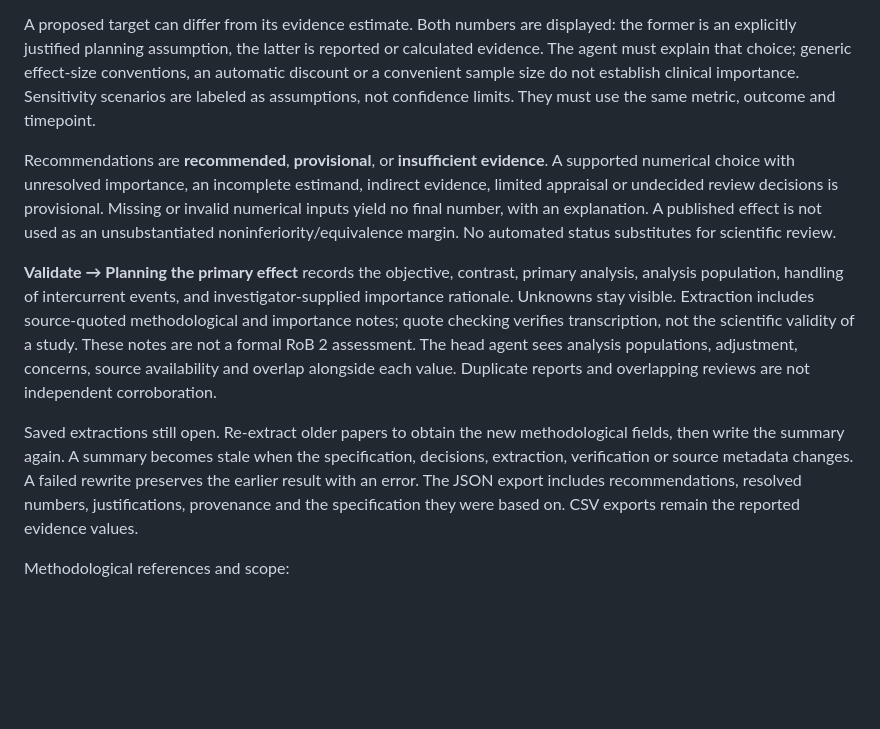
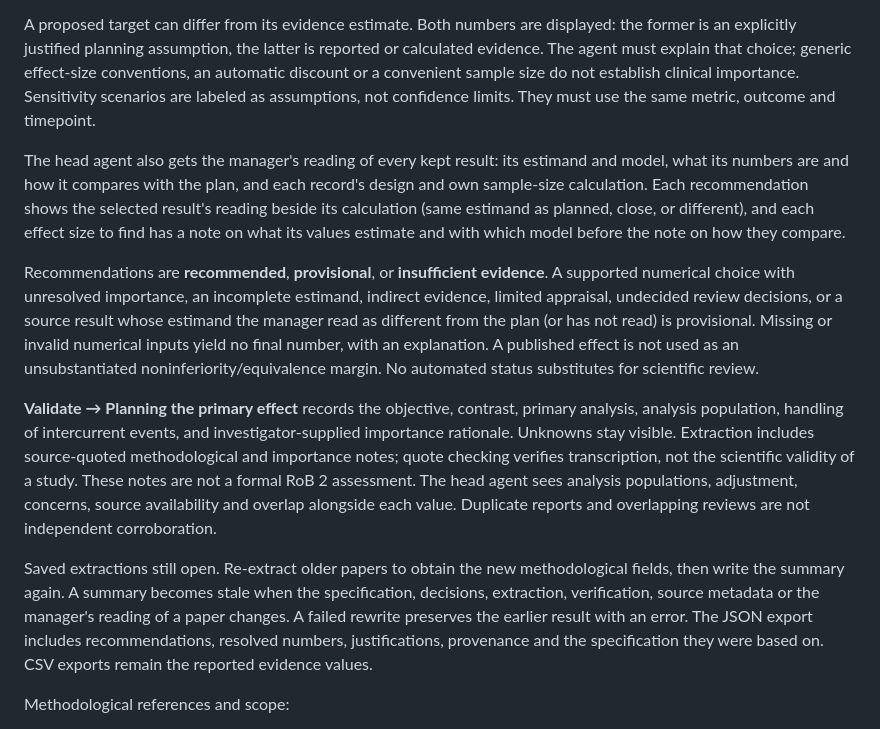
Before and after one commit to hyungrok-do/effect-size-dev, a Markdown page: README.md, the part around one of its changes. Rendered like a GitHub page; blank space fills up the shorter version.

```diff
--- a/README.md
+++ b/README.md
@@ -464,9 +506,16 @@ must explain that choice; generic effect-size conventions, an automatic discount
 sample size do not establish clinical importance. Sensitivity scenarios are labeled as assumptions,
 not confidence limits. They must use the same metric, outcome and timepoint.
 
+The head agent also gets the manager's reading of every kept result: its estimand and model, what
+its numbers are and how it compares with the plan, and each record's design and own sample-size
+calculation. Each recommendation shows the selected result's reading beside its calculation (same
+estimand as planned, close, or different), and each effect size to find has a note on what its
+values estimate and with which model before the note on how they compare.
+
 Recommendations are **recommended**, **provisional**, or **insufficient evidence**. A supported
 numerical choice with unresolved importance, an incomplete estimand, indirect evidence, limited
-appraisal or undecided review decisions is provisional. Missing or invalid numerical inputs yield
+appraisal, undecided review decisions, or a source result whose estimand the manager read as
+different from the plan (or has not read) is provisional. Missing or invalid numerical inputs yield
 no final number, with an explanation. A published effect is not used as an unsubstantiated
 noninferiority/equivalence margin. No automated status substitutes for scientific review.
 
@@ -480,7 +529,7 @@ independent corroboration.
 
 Saved extractions still open. Re-extract older papers to obtain the new methodological fields, then
 write the summary again. A summary becomes stale when the specification, decisions, extraction,
-verification or source metadata changes. A failed rewrite preserves the earlier result with an error.
+verification, source metadata or the manager's reading of a paper changes. A failed rewrite preserves the earlier result with an error.
 The JSON export includes recommendations, resolved numbers, justifications, provenance and the
 specification they were based on. CSV exports remain the reported evidence values.
 
```
Also changed, not shown: other parts of README.md (+44 -2 lines).
